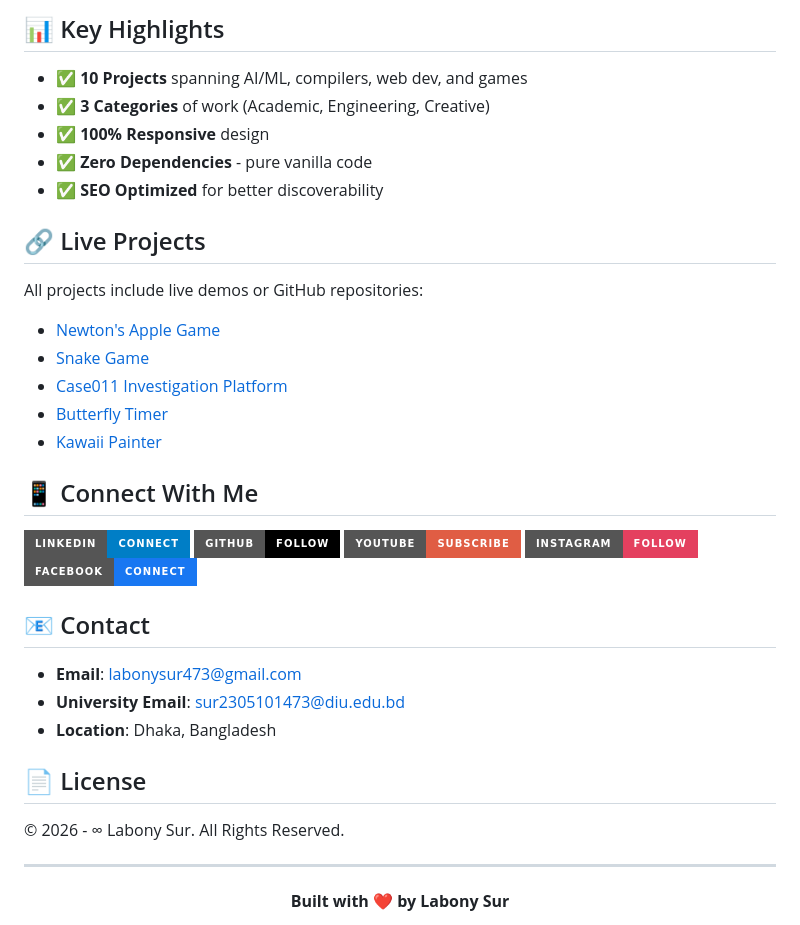
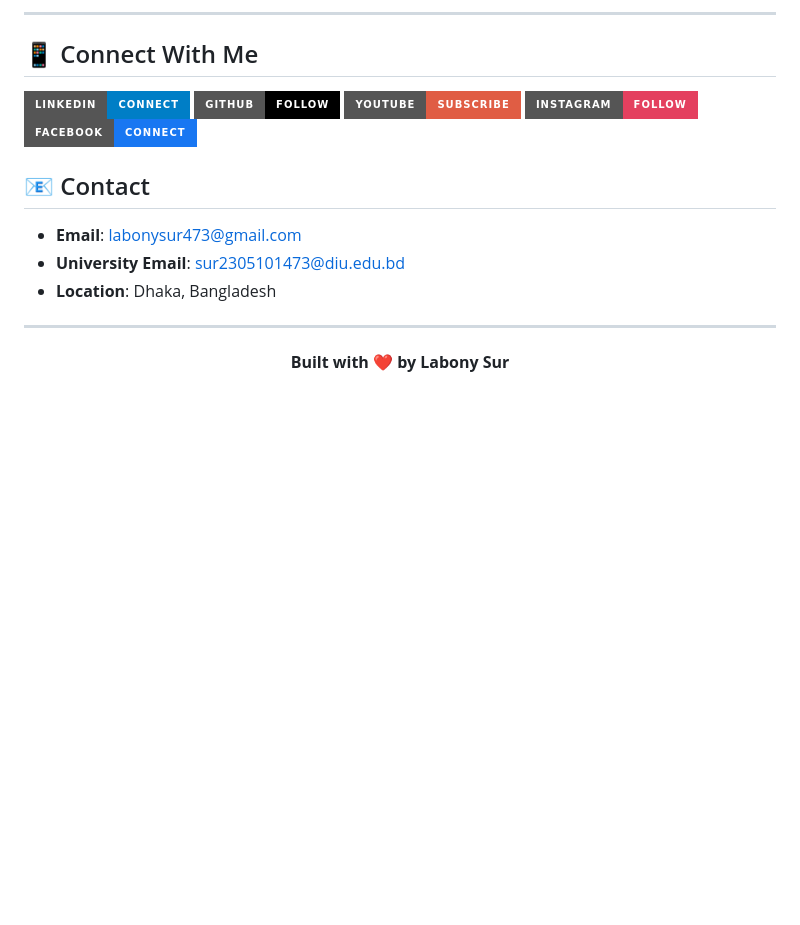
Before and after one commit to labonysur-cloud/LabonySur, a Markdown page: README.md, the part around one of its changes. Rendered like a GitHub page; badges without logos; blank space fills up the shorter version.

```diff
--- a/README.md
+++ b/README.md
@@ -131,19 +75,4 @@ This portfolio is designed to be deployed on GitHub Pages:
-## 📊 Key Highlights
-
-- ✅ **10 Projects** spanning AI/ML, compilers, web dev, and games
-- ✅ **3 Categories** of work (Academic, Engineering, Creative)
-- ✅ **100% Responsive** design
-- ✅ **Zero Dependencies** - pure vanilla code
-- ✅ **SEO Optimized** for better discoverability
-
-## 🔗 Live Projects
-
-All projects include live demos or GitHub repositories:
-- [Newton's Apple Game](https://illustrious-alpaca-82e2aa.netlify.app/)
-- [Snake Game](https://relaxed-duckanoo-1dc6c6.netlify.app/)
-- [Case011 Investigation Platform](https://labonysur-cloud.github.io/Case011/)
-- [Butterfly Timer](https://labonysur-cloud.github.io/Butterfly-Timer/)
-- [Kawaii Painter](https://labonysur-cloud.github.io/kawaii_art_genaretor/)
+---
 
 ## 📱 Connect With Me
 
@@ -159,10 +88,6 @@ All projects include live demos or GitHub repositories:
 - **University Email**: sur2305101473@diu.edu.bd
 - **Location**: Dhaka, Bangladesh
 
-## 📄 License
-
-© 2026 - ∞ Labony Sur. All Rights Reserved.
-
 ---
 
 <div align="center">
```
Also changed, not shown: other parts of README.md (+51 -107 lines).
